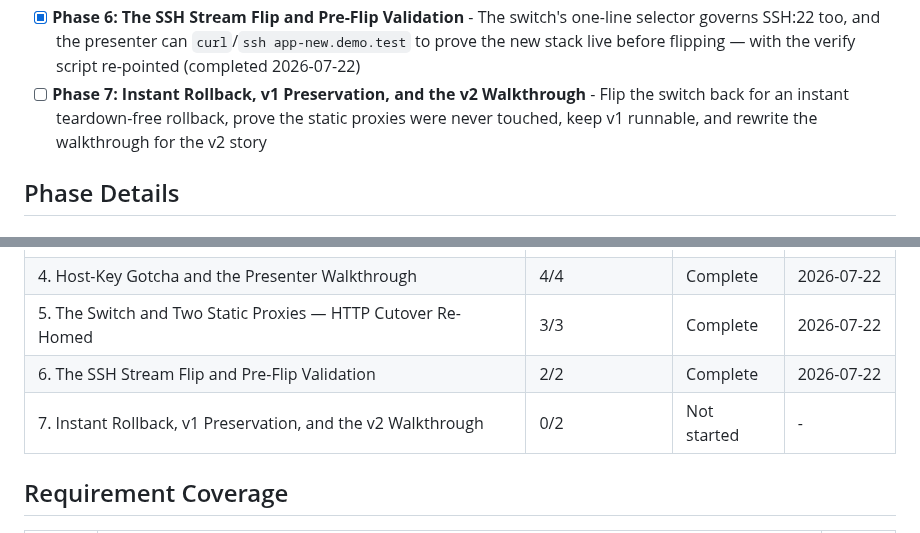
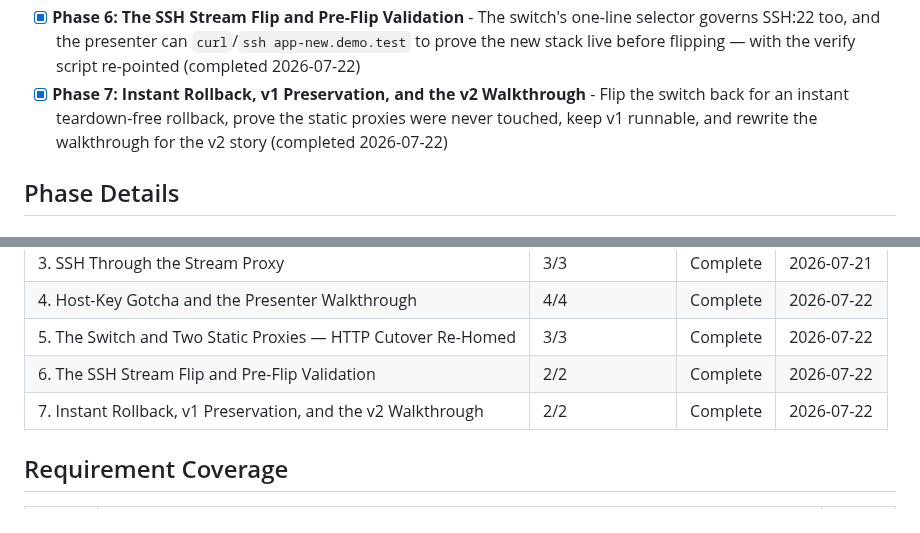
Before and after one commit to thegippygeek/nginx-redirect-demo, a Markdown page: .planning/ROADMAP.md, 2 parts joined by grey strips. Drawn GitHub-style.

```diff
--- a/.planning/ROADMAP.md
+++ b/.planning/ROADMAP.md
@@ -26,7 +26,7 @@ Decimal phases appear between their surrounding integers in numeric order.
 
 - [x] **Phase 5: The Switch and Two Static Proxies — HTTP Cutover Re-Homed** - A front `switch` flips HTTP between two static proxies; the client still hits `app.demo.test:9092` unchanged and the status page is re-sourced from the switch (completed 2026-07-22)
 - [x] **Phase 6: The SSH Stream Flip and Pre-Flip Validation** - The switch's one-line selector governs SSH:22 too, and the presenter can `curl`/`ssh app-new.demo.test` to prove the new stack live before flipping — with the verify script re-pointed (completed 2026-07-22)
-- [ ] **Phase 7: Instant Rollback, v1 Preservation, and the v2 Walkthrough** - Flip the switch back for an instant teardown-free rollback, prove the static proxies were never touched, keep v1 runnable, and rewrite the walkthrough for the v2 story
+- [x] **Phase 7: Instant Rollback, v1 Preservation, and the v2 Walkthrough** - Flip the switch back for an instant teardown-free rollback, prove the static proxies were never touched, keep v1 runnable, and rewrite the walkthrough for the v2 story (completed 2026-07-22)
 
 ## Phase Details
 
@@ -245,7 +245,7 @@ Phases execute in numeric order: 1 → 2 → 3 → 4 → 5 → 6 → 7
 | 4. Host-Key Gotcha and the Presenter Walkthrough | 4/4 | Complete | 2026-07-22 |
 | 5. The Switch and Two Static Proxies — HTTP Cutover Re-Homed | 3/3 | Complete    | 2026-07-22 |
 | 6. The SSH Stream Flip and Pre-Flip Validation | 2/2 | Complete    | 2026-07-22 |
-| 7. Instant Rollback, v1 Preservation, and the v2 Walkthrough | 0/2 | Not started | - |
+| 7. Instant Rollback, v1 Preservation, and the v2 Walkthrough | 2/2 | Complete    | 2026-07-22 |
 
 ## Requirement Coverage
 
```
Also changed, not shown: other parts of .planning/ROADMAP.md (+2 -2 lines), .planning/PROJECT.md (+2 -2 lines), .planning/STATE.md (+14 -13 lines).
